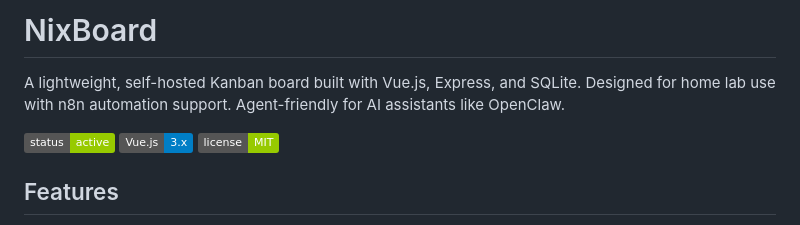
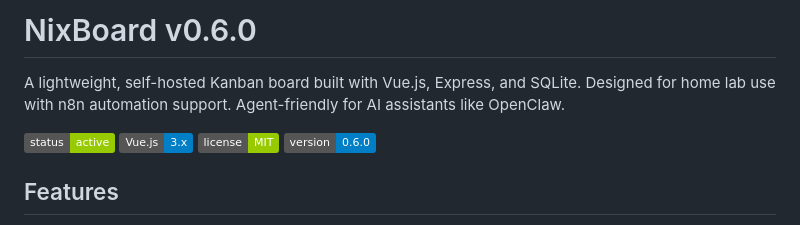
Before and after one commit to Usires/NixBoard, a Markdown page: README.md, the part around the change. Drawn GitHub-style; badges without logos.

Commit message:
Add version number to README

```diff
--- a/README.md
+++ b/README.md
@@ -1,8 +1,8 @@
-# NixBoard
+# NixBoard v0.6.0
 
 A lightweight, self-hosted Kanban board built with Vue.js, Express, and SQLite. Designed for home lab use with n8n automation support. Agent-friendly for AI assistants like OpenClaw.
 
-![Kanban Board](https://img.shields.io/badge/status-active-green) ![Vue.js 3](https://img.shields.io/badge/Vue.js-3.x-blue) ![License](https://img.shields.io/badge/license-MIT-green)
+![Kanban Board](https://img.shields.io/badge/status-active-green) ![Vue.js 3](https://img.shields.io/badge/Vue.js-3.x-blue) ![License](https://img.shields.io/badge/license-MIT-green) ![v0.6.0](https://img.shields.io/badge/version-0.6.0-blue)
 
 ## Features
 
```
